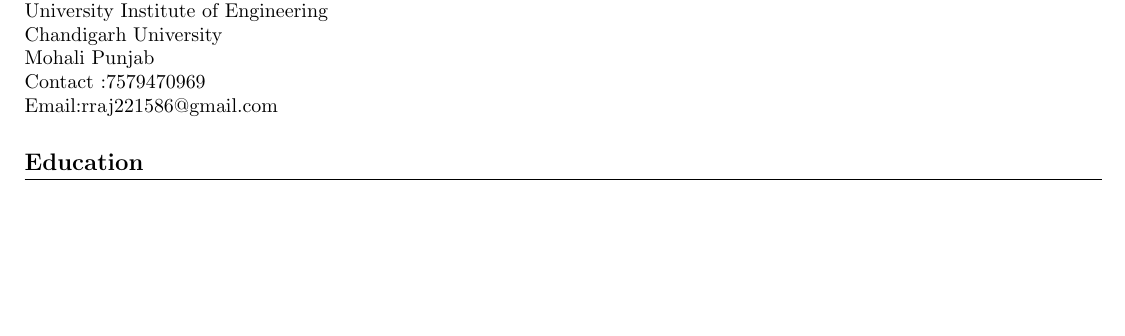
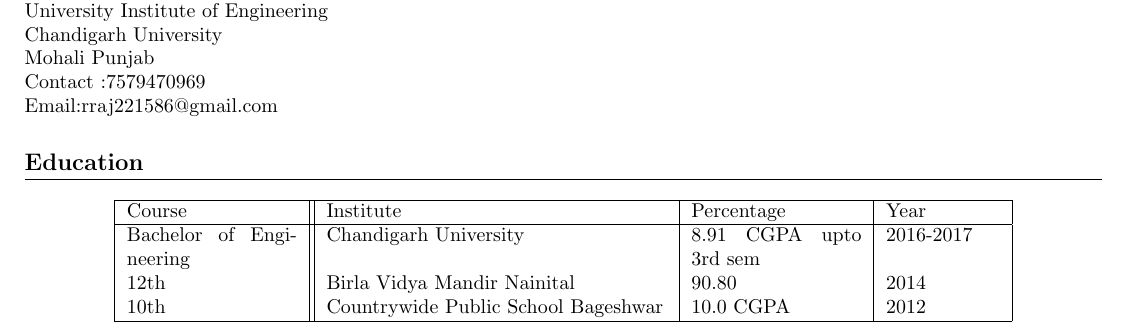
Before and after one commit to rishu969/Rishabh__resume, a LaTeX CV (Resume.tex): part of the page, cut so that both start at the same text, the shorter picture padded with empty space. Compiled offline with pdfLaTeX.

Commit message:
creating tabular form info

```diff
--- a/Resume.tex
+++ b/Resume.tex
@@ -54,7 +54,17 @@
 \section{Education}
 
 \begin{center}
-
+\begin{tabular}{ |p{3cm}||p{6cm}|p{3cm}|p{2cm}|  }
+ \hline
+ Course & Institute & Percentage & Year\\
+ \hline
+ Bachelor of Engineering & Chandigarh University & 8.91 CGPA upto 3rd sem &  2016-2017\\
+\linebreak
+ 12th & Birla Vidya Mandir Nainital & 90.80 & 2014\\
+\linebreak
+ 10th & Countrywide Public School Bageshwar & 10.0 CGPA &  2012\\
+ \hline
+\end{tabular}
 \end{center}
 
 \end{document}
```
Also changed, not shown: Resume.pdf, 2 other files.
